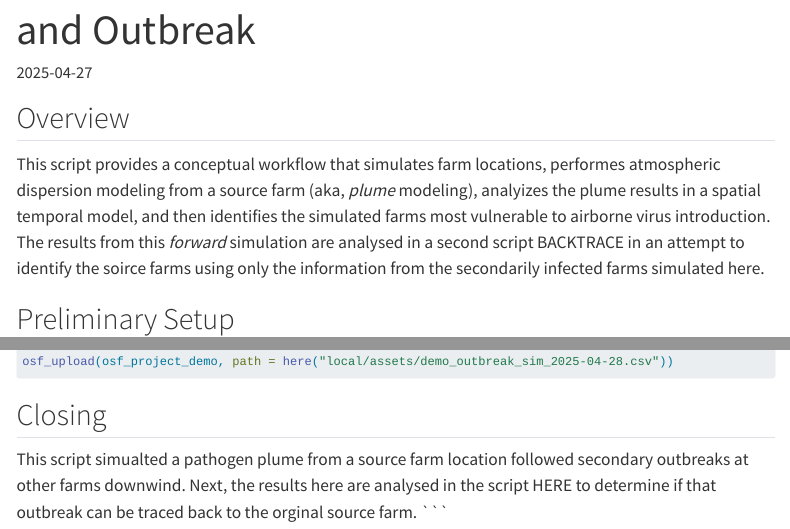
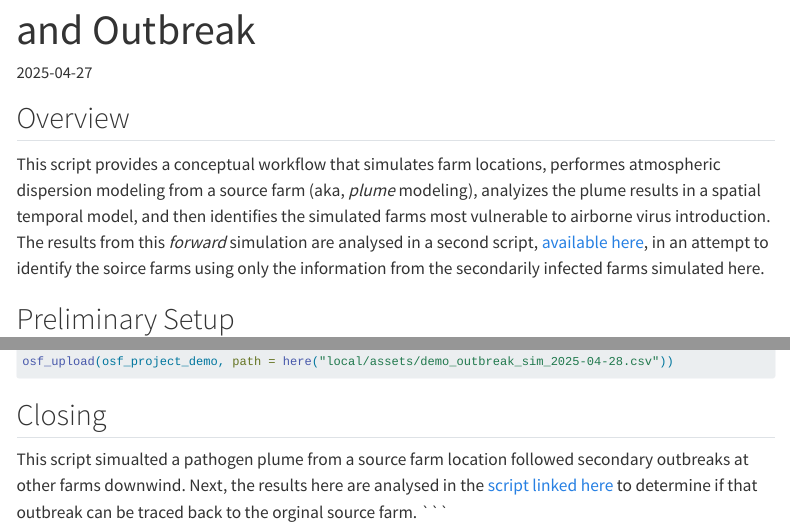
Before and after one commit to geoepi/EpiPlume, a Quarto document (simulate_outbreak.qmd): the page in a window 1100 px wide, from 60 px down, and a second part further down, joined at a grey line. Rendered offline with R 4.5, knitr and Pandoc in place of Quarto, with nearby package versions; some code elsewhere in the file could not run offline; menus at the side of the page are left out; long lines of code are wrapped; common packages that the code uses without loading them are loaded.

Commit message:
add hyperlinks to webpage

````diff
--- a/_quarto.yml
+++ b/_quarto.yml
@@ -30,7 +30,7 @@ website:
       - href: https://geoepi.github.io/
         text: GeoEpi
       - icon: github
-        href: https://github.com/geoepi/fmd-preclinical-spread
+        href: https://github.com/geoepi/EpiPlume
   page-footer:
     right: "Built with [Quarto](https://quarto.org/)"
 
--- a/simulate_outbreak.qmd
+++ b/simulate_outbreak.qmd
@@ -36,7 +36,7 @@ pre {
 ```
 
 ## Overview
-This script provides a conceptual workflow that simulates farm locations, performes atmospheric dispersion modeling from a source farm (aka, *plume* modeling), analyizes the plume results in a spatial temporal model, and then identifies the simulated farms most vulnerable to airborne virus introduction.  The results from this *forward* simulation are analysed in a second script BACKTRACE in an attempt to identify the soirce farms using only the information from the secondarily infected farms simulated here.
+This script provides a conceptual workflow that simulates farm locations, performes atmospheric dispersion modeling from a source farm (aka, *plume* modeling), analyizes the plume results in a spatial temporal model, and then identifies the simulated farms most vulnerable to airborne virus introduction.  The results from this *forward* simulation are analysed in a second script, [available here](https://geoepi.github.io/EpiPlume/trace_emission_source.html), in an attempt to identify the soirce farms using only the information from the secondarily infected farms simulated here.
 
 
 ## Preliminary Setup
@@ -638,5 +638,5 @@ osf_upload(osf_project_demo, path = here("local/assets/demo_outbreak_sim_2025-04
 
 
 ## Closing
-This script simualted a pathogen plume from a source farm location followed secondary outbreaks at other farms downwind.  Next, the results here are analysed in the script HERE to determine if that outbreak can be traced back to the orginal source farm.
+This script simualted a pathogen plume from a source farm location followed secondary outbreaks at other farms downwind.  Next, the results here are analysed in the [script linked here](https://geoepi.github.io/EpiPlume/trace_emission_source.html) to determine if that outbreak can be traced back to the orginal source farm.
 ```
````
Also changed, not shown: trace_emission_source.qmd (+1 -1 lines), docs/search.json, index.html (deleted), 5 other files.
